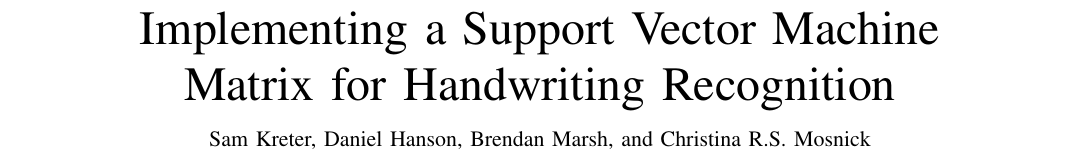
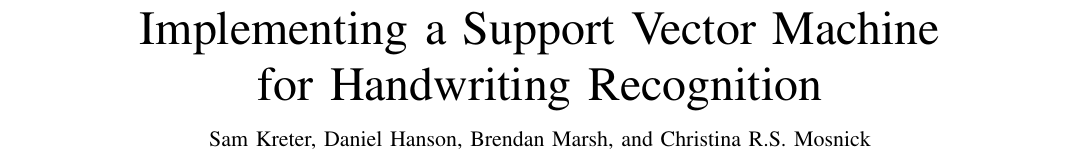
Before and after one commit to samkreter/Cooperative-SVM, a LaTeX paper (project1-xi.tex): part of page 1 of 3, cut so that both start at the same text. Compiled offline with pdfLaTeX; a missing font is replaced by an installed copy or a similar font; a LaTeX package or settings file that is missing is left out.

Commit message:
Added the final title.

```diff
--- a/project1-xi.tex
+++ b/project1-xi.tex
@@ -8,7 +8,7 @@
 
 \begin{document}
 
-\title{Implementing a Support Vector Machine\\ Matrix for Handwriting Recognition}
+\title{Implementing a Support Vector Machine\\ for Handwriting Recognition}
 
 
 \author{Sam Kreter, Daniel Hanson, Brendan Marsh, and Christina R.S. Mosnick}
```
Also changed, not shown: project1-xi.pdf.
